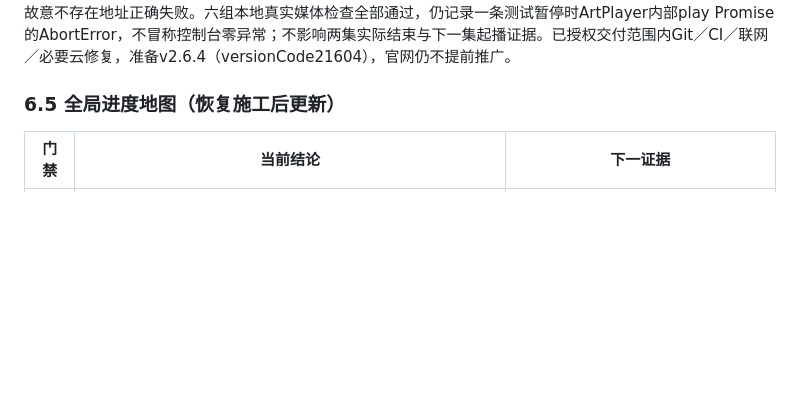
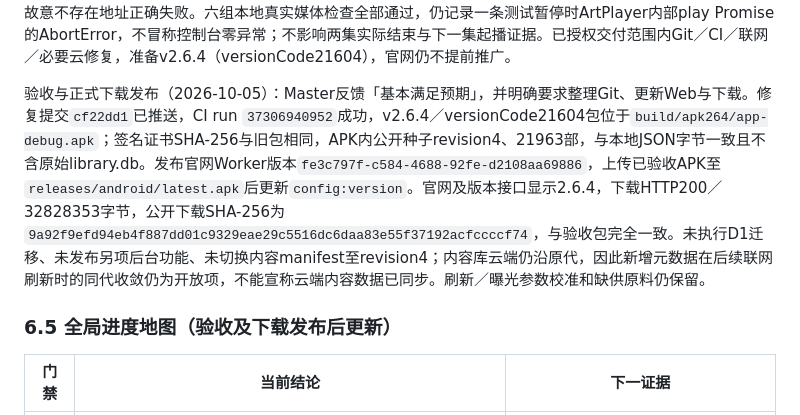
Before and after one commit to lover-shadow/prism-play, a Markdown page: docs/04-spec/HOME-PLAYER-REPAIR-SPEC-AND-PLAN.md, the part around the change. Rendered like a GitHub page; blank space fills up the shorter version.

Commit message:
docs(release): record v2.6.4 acceptance and public download verification

```diff
--- a/docs/04-spec/HOME-PLAYER-REPAIR-SPEC-AND-PLAN.md
+++ b/docs/04-spec/HOME-PLAYER-REPAIR-SPEC-AND-PLAN.md
@@ -503,7 +503,9 @@ Agent交付短真机清单：覆盖安装→冷启首页/60构成→一级/二
 
 真实媒体补充：换集／换线改为独立engine/video实例，每次先提交旧进度再失效、解绑和销毁；异步创建与fatal按token、generation及实例核验，音量／倍速恢复。新增6项隔离测试；共享夹具等待改为事件循环完成而非固定6次微任务，原断言未降低。全量115文件1348项与98项edge测试通过。真实Chrome使用ffmpeg两段6秒测试视频，经生产ArtPlayer＋hls.js，在360×800、393×873、873×393各跑MP4与HLS：两集均有trusted loadedmetadata/playing/ended、非零解码帧，第二集请求在第一集ended之后；选集面板命中、侧边让位及零横向溢出通过。此为真实本地解码而非上游或Android真机证明。线上公开海报短剧／电影／动漫实际解码成功；纪录片先前误用doc前缀404，已改从真实种子取句柄；四频道海报decode均成功且天然尺寸非零，故意不存在地址正确失败。六组本地真实媒体检查全部通过，仍记录一条测试暂停时ArtPlayer内部play Promise的AbortError，不冒称控制台零异常；不影响两集实际结束与下一集起播证据。已授权交付范围内Git／CI／联网／必要云修复，准备v2.6.4（versionCode21604），官网仍不提前推广。
 
-### 6.5 全局进度地图（恢复施工后更新）
+验收与正式下载发布（2026-10-05）：Master反馈「基本满足预期」，并明确要求整理Git、更新Web与下载。修复提交`cf22dd1`已推送，CI run `37306940952`成功，v2.6.4／versionCode21604包位于`build/apk264/app-debug.apk`；签名证书SHA-256与旧包相同，APK内公开种子revision4、21963部，与本地JSON字节一致且不含原始library.db。发布官网Worker版本`fe3c797f-c584-4688-92fe-d2108aa69886`，上传已验收APK至`releases/android/latest.apk`后更新`config:version`。官网及版本接口显示2.6.4，下载HTTP200／32828353字节，公开下载SHA-256为`9a92f9efd94eb4f887dd01c9329eae29c5516dc6daa83e55f37192acfccccf74`，与验收包完全一致。未执行D1迁移、未发布另项后台功能、未切换内容manifest至revision4；内容库云端仍沿原代，因此新增元数据在后续联网刷新时的同代收敛仍为开放项，不能宣称云端内容数据已同步。刷新／曝光参数校准和缺供原料仍保留。
+
+### 6.5 全局进度地图（验收及下载发布后更新）
 
 | 门禁 | 当前结论 | 下一证据 |
 | --- | --- | --- |
```
